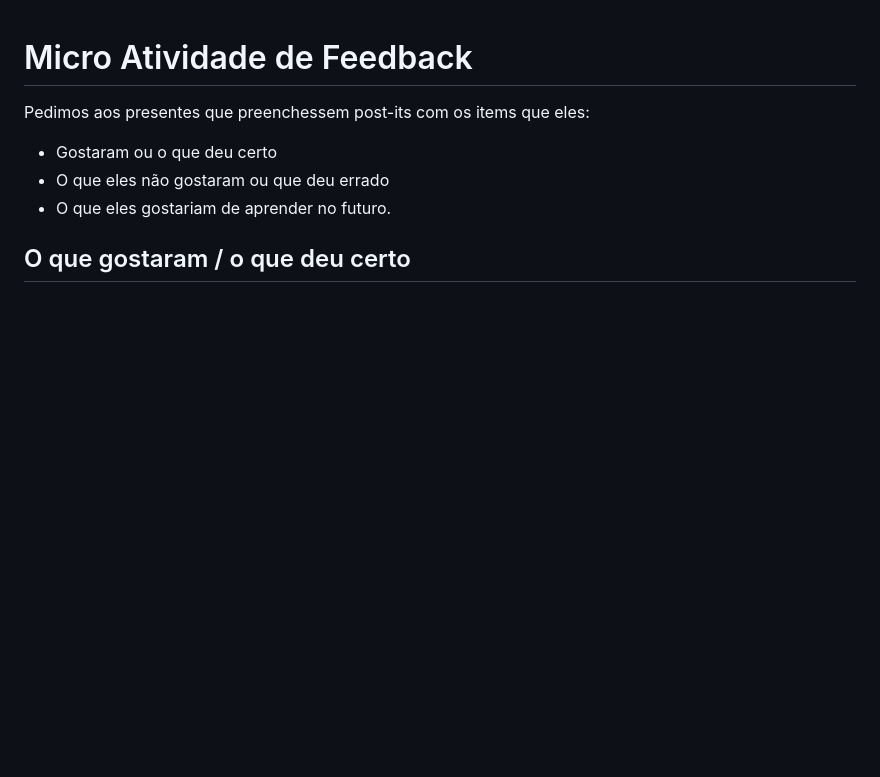
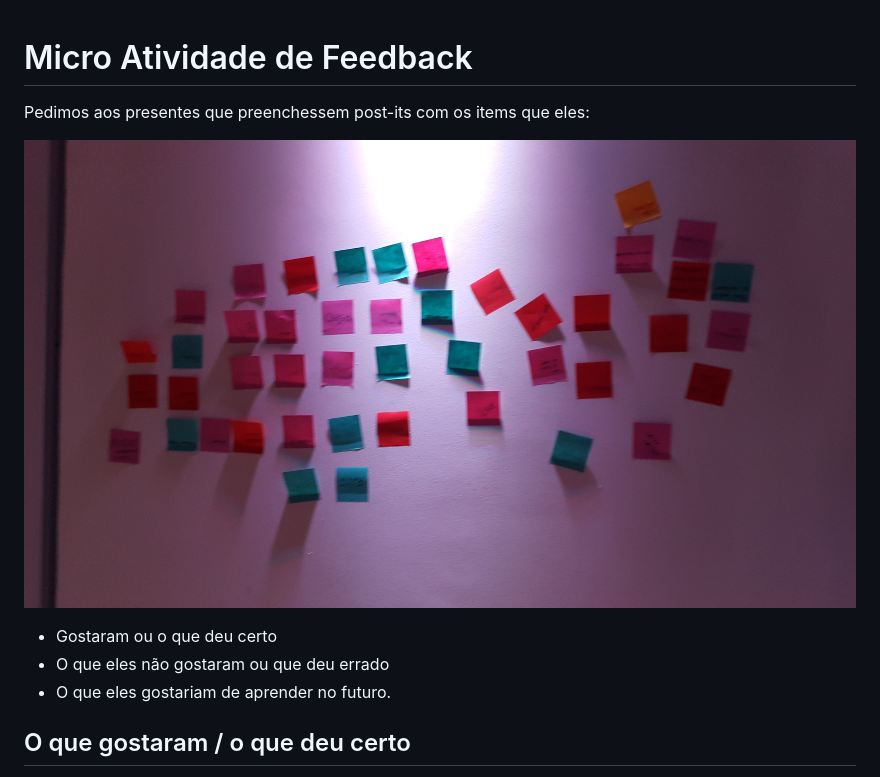
Before and after one commit to soapdog/evento-webbr2016, a Markdown page: feedback/feedback.md, the part around the change printed below. GitHub-like rendering; pictures changed too: feedback/postits.jpg (added); blank space fills up the shorter version.

Commit message:
feedback

```diff
--- a/feedback.md
+++ b/feedback/feedback.md
@@ -1,5 +1,7 @@
 # Micro Atividade de Feedback
 Pedimos aos presentes que preenchessem post-its com os items que eles:
+
+![Post-it](postits.jpg)
 
 * Gostaram ou o que deu certo
 * O que eles não gostaram ou que deu errado
```
Also changed, not shown: other parts of feedback/feedback.md (+4 -0 lines), feedback/palco.jpg (added), 1 other file.
